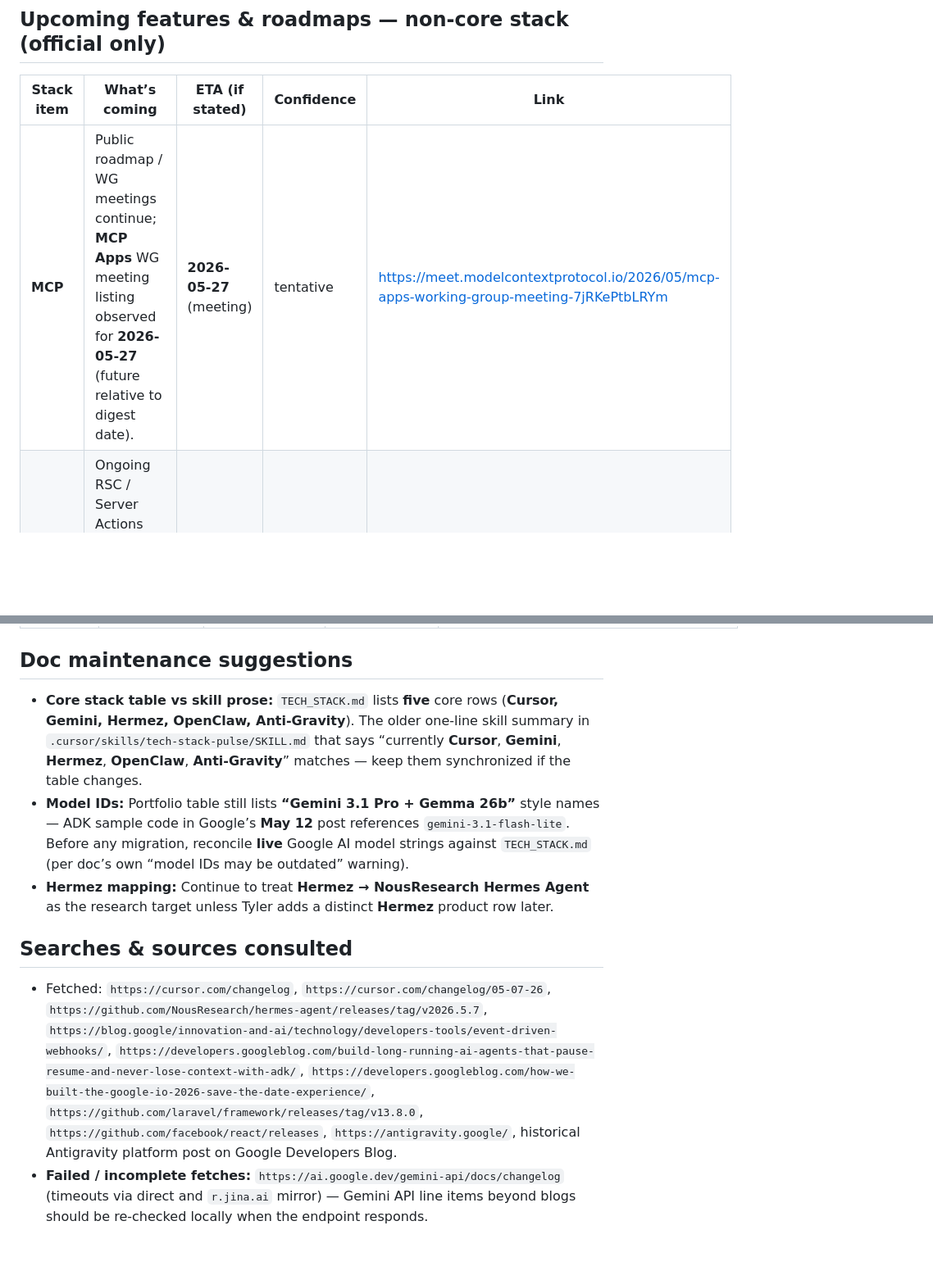
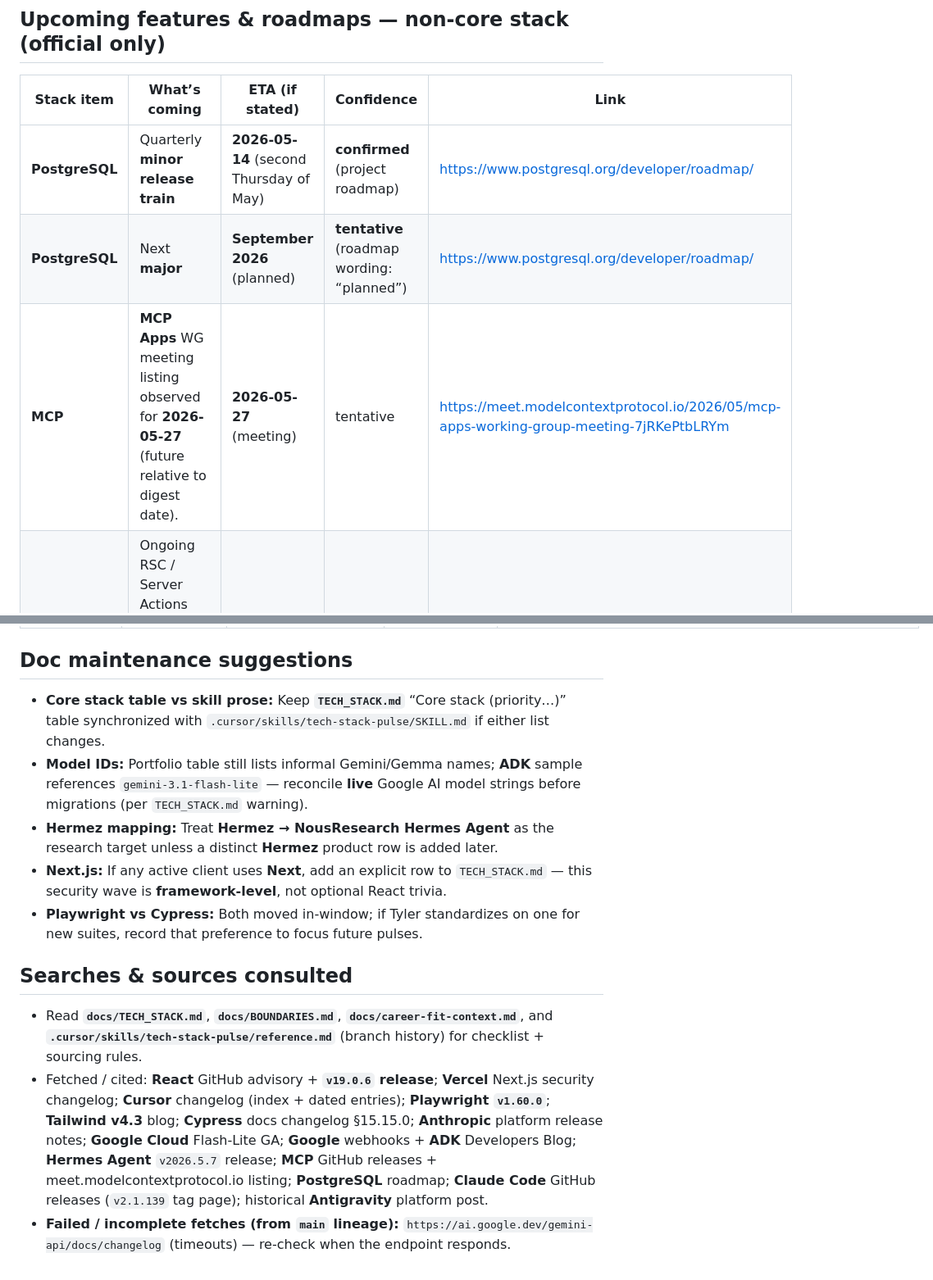
Before and after one commit to VolantTyler/AgentOS, a Markdown page: docs/research/tech-stack-updates-2026-05-13.md, 2 parts joined by grey strips. Shown at 82% size. Rendered like a GitHub page; blank space fills up the shorter version.

```diff
--- a/docs/research/tech-stack-updates-2026-05-13.md
+++ b/docs/research/tech-stack-updates-2026-05-13.md
@@ -67,7 +77,9 @@
 
 | Stack item | What’s coming | ETA (if stated) | Confidence | Link |
 |------------|---------------|-----------------|------------|------|
-| **MCP** | Public roadmap / WG meetings continue; **MCP Apps** WG meeting listing observed for **2026-05-27** (future relative to digest date). | **2026-05-27** (meeting) | tentative | https://meet.modelcontextprotocol.io/2026/05/mcp-apps-working-group-meeting-7jRKePtbLRYm |
+| **PostgreSQL** | Quarterly **minor release train** | **2026-05-14** (second Thursday of May) | **confirmed** (project roadmap) | https://www.postgresql.org/developer/roadmap/ |
+| **PostgreSQL** | Next **major** | **September 2026** (planned) | **tentative** (roadmap wording: “planned”) | https://www.postgresql.org/developer/roadmap/ |
+| **MCP** | **MCP Apps** WG meeting listing observed for **2026-05-27** (future relative to digest date). | **2026-05-27** (meeting) | tentative | https://meet.modelcontextprotocol.io/2026/05/mcp-apps-working-group-meeting-7jRKePtbLRYm |
 | **React** | Ongoing RSC / Server Actions hardening series — treat **react.dev** blog + GitHub releases as canonical. | rolling | confirmed pattern | https://react.dev/blog |
 
 ## Synergies & cross-stack (last 7d)
@@ -82,11 +98,14 @@
 
 ## Doc maintenance suggestions
 
-- **Core stack table vs skill prose:** `TECH_STACK.md` lists **five** core rows (**Cursor, Gemini, Hermez, OpenClaw, Anti-Gravity**). The older one-line skill summary in `.cursor/skills/tech-stack-pulse/SKILL.md` that says “currently **Cursor**, **Gemini**, **Hermez**, **OpenClaw**, **Anti-Gravity**” matches — keep them synchronized if the table changes.
-- **Model IDs:** Portfolio table still lists **“Gemini 3.1 Pro + Gemma 26b”** style names — ADK sample code in Google’s **May 12** post references `gemini-3.1-flash-lite`. Before any migration, reconcile **live** Google AI model strings against `TECH_STACK.md` (per doc’s own “model IDs may be outdated” warning).
-- **Hermez mapping:** Continue to treat **Hermez → NousResearch Hermes Agent** as the research target unless Tyler adds a distinct **Hermez** product row later.
+- **Core stack table vs skill prose:** Keep **`TECH_STACK.md`** “Core stack (priority…)” table synchronized with `.cursor/skills/tech-stack-pulse/SKILL.md` if either list changes.
+- **Model IDs:** Portfolio table still lists informal Gemini/Gemma names; **ADK** sample references `gemini-3.1-flash-lite` — reconcile **live** Google AI model strings before migrations (per `TECH_STACK.md` warning).
+- **Hermez mapping:** Treat **Hermez → NousResearch Hermes Agent** as the research target unless a distinct **Hermez** product row is added later.
+- **Next.js:** If any active client uses **Next**, add an explicit row to `TECH_STACK.md` — this security wave is **framework-level**, not optional React trivia.
+- **Playwright vs Cypress:** Both moved in-window; if Tyler standardizes on one for new suites, record that preference to focus future pulses.
 
 ## Searches & sources consulted
 
-- Fetched: `https://cursor.com/changelog`, `https://cursor.com/changelog/05-07-26`, `https://github.com/NousResearch/hermes-agent/releases/tag/v2026.5.7`, `https://blog.google/innovation-and-ai/technology/developers-tools/event-driven-webhooks/`, `https://developers.googleblog.com/build-long-running-ai-agents-that-pause-resume-and-never-lose-context-with-adk/`, `https://developers.googleblog.com/how-we-built-the-google-io-2026-save-the-date-experience/`, `https://github.com/laravel/framework/releases/tag/v13.8.0`, `https://github.com/facebook/react/releases`, `https://antigravity.google/`, historical Antigravity platform post on Google Developers Blog.
-- **Failed / incomplete fetches:** `https://ai.google.dev/gemini-api/docs/changelog` (timeouts via direct and `r.jina.ai` mirror) — Gemini API line items beyond blogs should be re-checked locally when the endpoint responds.
+- Read **`docs/TECH_STACK.md`**, **`docs/BOUNDARIES.md`**, **`docs/career-fit-context.md`**, and **`.cursor/skills/tech-stack-pulse/reference.md`** (branch history) for checklist + sourcing rules.
+- Fetched / cited: **React** GitHub advisory + **`v19.0.6` release**; **Vercel** Next.js security changelog; **Cursor** changelog (index + dated entries); **Playwright `v1.60.0`**; **Tailwind v4.3** blog; **Cypress** docs changelog §15.15.0; **Anthropic** platform release notes; **Google Cloud** Flash-Lite GA; **Google** webhooks + **ADK** Developers Blog; **Hermes Agent** `v2026.5.7` release; **MCP** GitHub releases + meet.modelcontextprotocol.io listing; **PostgreSQL** roadmap; **Claude Code** GitHub releases (`v2.1.139` tag page); historical **Antigravity** platform post.
+- **Failed / incomplete fetches (from `main` lineage):** `https://ai.google.dev/gemini-api/docs/changelog` (timeouts) — re-check when the endpoint responds.
```
Also changed, not shown: other parts of docs/research/tech-stack-updates-2026-05-13.md (+39 -25 lines).
